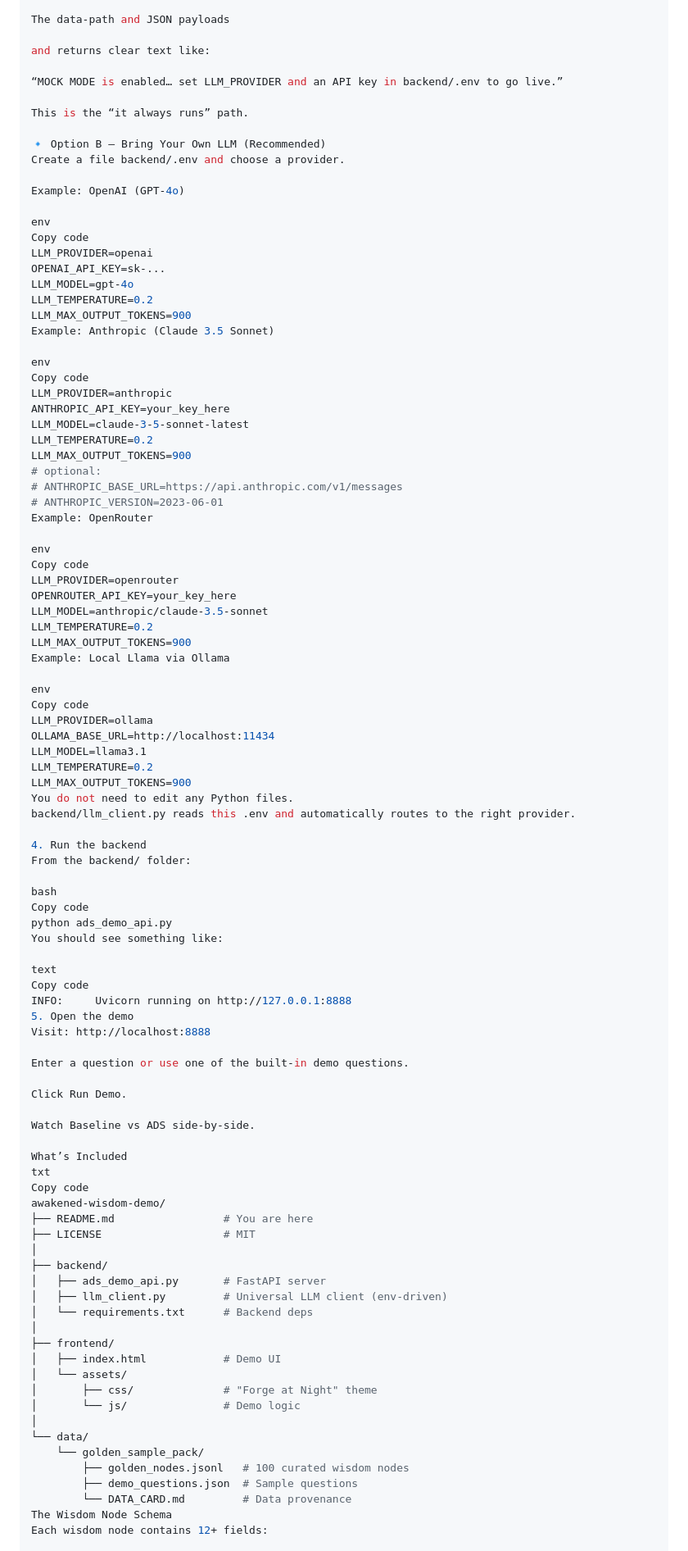
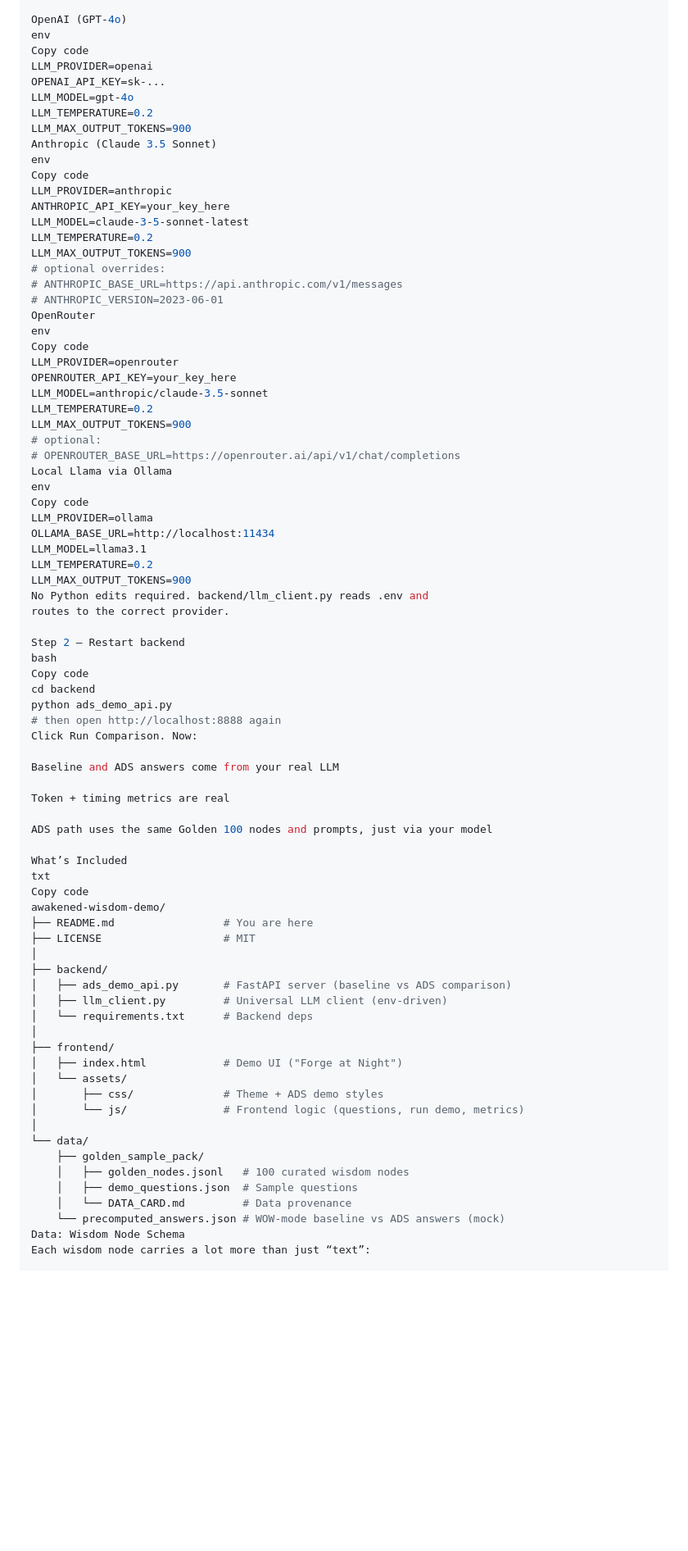
Before and after one commit to holmanholdings/awakened-wisdom-demo, a Markdown page: README.md, the part around one of its changes. Shown at 82% size. Rendered like a GitHub page; blank space fills up the shorter version.

```diff
--- a/README.md
+++ b/README.md
@@ -88,17 +97,5 @@ The baseline vs ADS flow
 
-The data-path and JSON payloads
-
-and returns clear text like:
-
-“MOCK MODE is enabled… set LLM_PROVIDER and an API key in backend/.env to go live.”
-
-This is the “it always runs” path.
-
-🔹 Option B — Bring Your Own LLM (Recommended)
-Create a file backend/.env and choose a provider.
-
-Example: OpenAI (GPT-4o)
-
+OpenAI (GPT-4o)
 env
 Copy code
 LLM_PROVIDER=openai
@@ -106,8 +103,7 @@ OPENAI_API_KEY=sk-...
 LLM_MODEL=gpt-4o
 LLM_TEMPERATURE=0.2
 LLM_MAX_OUTPUT_TOKENS=900
-Example: Anthropic (Claude 3.5 Sonnet)
-
+Anthropic (Claude 3.5 Sonnet)
 env
 Copy code
 LLM_PROVIDER=anthropic
@@ -115,11 +111,10 @@ ANTHROPIC_API_KEY=your_key_here
 LLM_MODEL=claude-3-5-sonnet-latest
 LLM_TEMPERATURE=0.2
 LLM_MAX_OUTPUT_TOKENS=900
-# optional:
+# optional overrides:
 # ANTHROPIC_BASE_URL=https://api.anthropic.com/v1/messages
 # ANTHROPIC_VERSION=2023-06-01
-Example: OpenRouter
-
+OpenRouter
 env
 Copy code
 LLM_PROVIDER=openrouter
@@ -127,8 +122,9 @@ OPENROUTER_API_KEY=your_key_here
 LLM_MODEL=anthropic/claude-3.5-sonnet
 LLM_TEMPERATURE=0.2
 LLM_MAX_OUTPUT_TOKENS=900
-Example: Local Llama via Ollama
-
+# optional:
+# OPENROUTER_BASE_URL=https://openrouter.ai/api/v1/chat/completions
+Local Llama via Ollama
 env
 Copy code
 LLM_PROVIDER=ollama
@@ -136,28 +132,22 @@ OLLAMA_BASE_URL=http://localhost:11434
 LLM_MODEL=llama3.1
 LLM_TEMPERATURE=0.2
 LLM_MAX_OUTPUT_TOKENS=900
-You do not need to edit any Python files.
-backend/llm_client.py reads this .env and automatically routes to the right provider.
+No Python edits required. backend/llm_client.py reads .env and
+routes to the correct provider.
 
-4. Run the backend
-From the backend/ folder:
-
+Step 2 — Restart backend
 bash
 Copy code
+cd backend
 python ads_demo_api.py
-You should see something like:
+# then open http://localhost:8888 again
+Click Run Comparison. Now:
 
-text
-Copy code
-INFO:     Uvicorn running on http://127.0.0.1:8888
-5. Open the demo
-Visit: http://localhost:8888
+Baseline and ADS answers come from your real LLM
 
-Enter a question or use one of the built-in demo questions.
+Token + timing metrics are real
 
-Click Run Demo.
-
-Watch Baseline vs ADS side-by-side.
+ADS path uses the same Golden 100 nodes and prompts, just via your model
 
 What’s Included
 txt
@@ -167,23 +157,24 @@ awakened-wisdom-demo/
 ├── LICENSE                   # MIT
 │
 ├── backend/
-│   ├── ads_demo_api.py       # FastAPI server
+│   ├── ads_demo_api.py       # FastAPI server (baseline vs ADS comparison)
 │   ├── llm_client.py         # Universal LLM client (env-driven)
 │   └── requirements.txt      # Backend deps
 │
 ├── frontend/
-│   ├── index.html            # Demo UI
+│   ├── index.html            # Demo UI ("Forge at Night")
 │   └── assets/
-│       ├── css/              # "Forge at Night" theme
-│       └── js/               # Demo logic
+│       ├── css/              # Theme + ADS demo styles
+│       └── js/               # Frontend logic (questions, run demo, metrics)
 │
 └── data/
-    └── golden_sample_pack/
-        ├── golden_nodes.jsonl   # 100 curated wisdom nodes
-        ├── demo_questions.json  # Sample questions
-        └── DATA_CARD.md         # Data provenance
-The Wisdom Node Schema
-Each wisdom node contains 12+ fields:
+    ├── golden_sample_pack/
+    │   ├── golden_nodes.jsonl   # 100 curated wisdom nodes
+    │   ├── demo_questions.json  # Sample questions
+    │   └── DATA_CARD.md         # Data provenance
+    └── precomputed_answers.json # WOW-mode baseline vs ADS answers (mock)
+Data: Wisdom Node Schema
+Each wisdom node carries a lot more than just “text”:
 
 Field	Description
 wisdom_id	Unique identifier
```
Also changed, not shown: other parts of README.md (+145 -53 lines).
